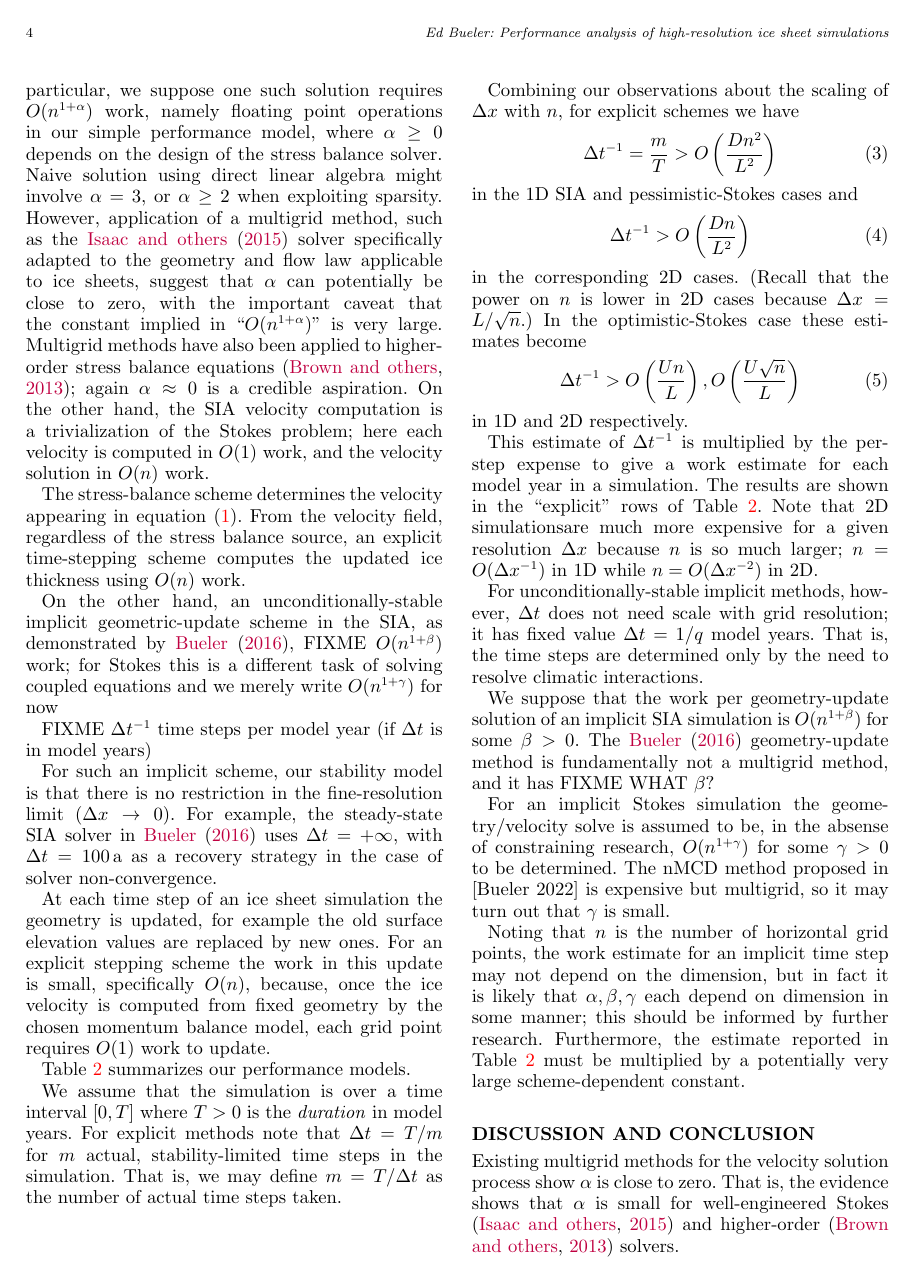
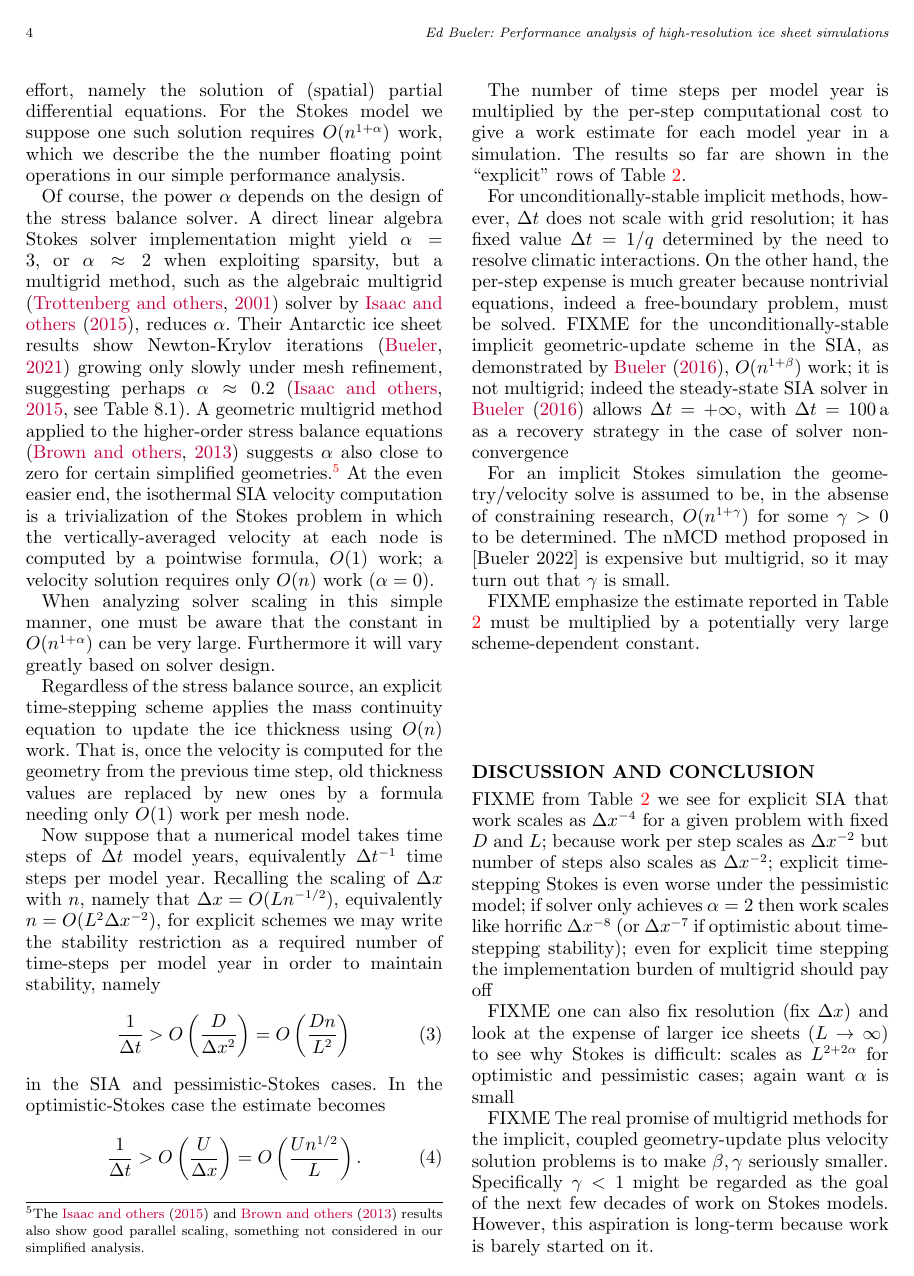
Before and after one commit to bueler/perf-model-ism, a LaTeX document (paper/perfmod.tex): page 4 of 5. Compiled offline with pdfLaTeX; a LaTeX package or settings file that is missing is left out.

Commit message:
better writing and table, using both dx and n

```diff
--- a/paper/perfmod.tex
+++ b/paper/perfmod.tex
@@ -172,18 +171,16 @@ Explicit time-stepping with hybrid and higher-order schemes is better-studied th
 
 Unconditionally-stable implicit schemes also have a maximum time step restriction, namely $1/q$ itself.  This restriction reflects the simulation purpose and not the maintenance of stability.  Thus, for an implicit scheme the frequency of climate coupling determines the time-stepping simulation cost, through the need to solve the coupled mass/momentum equations with frequency $q$.
 
-FIXME WORK FROM HERE
+Regardless of time-stepping design, for each explicit time step the velocity (or velocity/pressure) solution of the stress balance equations requires effort, namely the solution of (spatial) partial differential equations.  For the Stokes model we suppose one such solution requires $O(n^{1+\alpha})$ work, which we describe the the number floating point operations in our simple performance analysis.
 
-Regardless of time-stepping design, solution of the stress balance equations requires effort.  In general this requires a nontrivial solution of (spatial) partial differential equations.  For the Stokes model, in particular, we suppose one such solution requires $O(n^{1+\alpha})$ work, namely floating point operations in our simple performance model, where $\alpha\ge 0$ depends on the design of the stress balance solver.  Naive solution using direct linear algebra might involve $\alpha=3$, or $\alpha \ge 2$ when exploiting sparsity.  However, application of a multigrid method, such as the \cite{IsaacStadlerGhattas2015} solver specifically adapted to the geometry and flow law applicable to ice sheets, suggest that $\alpha$ can potentially be close to zero, with the important caveat that the constant implied in ``$O(n^{1+\alpha})$'' is very large.  Multigrid methods have also been applied to higher-order stress balance equations \citep{BrownSmithAhmadia2013}; again $\alpha \approx 0$ is a credible aspiration.  On the other hand, the SIA velocity computation is a trivialization of the Stokes problem; here each velocity is computed in $O(1)$ work, and the velocity solution in $O(n)$ work.
+Of course, the power $\alpha$ depends on the design of the stress balance solver.  A direct linear algebra Stokes solver implementation might yield $\alpha=3$, or $\alpha \approx 2$ when exploiting sparsity, but a multigrid method, such as the algebraic multigrid \citep{Trottenbergetal2001} solver by \cite{IsaacStadlerGhattas2015}, reduces $\alpha$.  Their Antarctic ice sheet results show Newton-Krylov iterations \citep{Bueler2021} growing only slowly under mesh refinement, suggesting perhaps $\alpha\approx 0.2$ \citep[see Table 8.1]{IsaacStadlerGhattas2015}.
+% from Table 8.1:
+% [7*66 10*75 11*90] = [462 750 990]
+%>> polyfit(log([1 8 64]),log([462 750 990]),1)
+%ans = 0.18326   6.17004
+A geometric multigrid method applied to the higher-order stress balance equations \citep{BrownSmithAhmadia2013} suggests $\alpha$ also close to zero for certain simplified geometries.\footnote{The \cite{IsaacStadlerGhattas2015} and \cite{BrownSmithAhmadia2013} results also show good parallel scaling, something not considered in our simplified analysis.}  At the even easier end, the isothermal SIA velocity computation is a trivialization of the Stokes problem in which the vertically-averaged velocity at each node is computed by a pointwise formula, $O(1)$ work; a velocity solution requires only $O(n)$ work ($\alpha=0$).
 
-The stress-balance scheme determines the velocity appearing in equation \eqref{eq:masscontinuity}.  From the velocity field, regardless of the stress balance source, an explicit time-stepping scheme computes the updated ice thickness using $O(n)$ work.
+When analyzing solver scaling in this simple manner, one must be aware that the constant in $O(n^{1+\alpha})$ can be very large.  Furthermore it will vary greatly based on solver design.
 
-On the other hand, an unconditionally-stable implicit geometric-update scheme in the SIA, as demonstrated by \cite{Bueler2016}, FIXME $O(n^{1+\beta})$ work; for Stokes this is a different task of solving coupled equations and we merely write $O(n^{1+\gamma})$ for now
+Regardless of the stress balance source, an explicit time-stepping scheme applies the mass continuity equation to update the ice thickness using $O(n)$ work.  That is, once the velocity is computed for the geometry from the previous time step, old thickness values are replaced by new ones by a formula needing only $O(1)$ work per mesh node.
 
-FIXME $\Delta t^{-1}$ time steps per model year (if $\Delta t$ is in model years)
-
-For such an implicit scheme, our stability model is that there is no restriction in the fine-resolution limit ($\Delta x \to 0$).  For example, the steady-state SIA solver in \cite{Bueler2016} uses $\Delta t=+\infty$, with $\Delta t = 100 \,\text{a}$ as a recovery strategy in the case of solver non-convergence.
-
-At each time step of an ice sheet simulation the geometry is updated, for example the old surface elevation values are replaced by new ones.  For an explicit stepping scheme the work in this update is small, specifically $O(n)$, because, once the ice velocity is computed from fixed geometry by the chosen momentum balance model, each grid point requires $O(1)$ work to update.
-
-Table \ref{tab:performancemodel} summarizes our performance models.
@@ -205,37 +201,33 @@ implicit & Stokes & $\oo{\frac{q L^{2+2\gamma}}{\Delta x^{2+2\gamma}}} = \oo{q\,
 \label{tab:performancemodel}
 \end{table*}
 
-We assume that the simulation is over a time interval $[0,T]$ where $T>0$ is the \emph{duration} in model years.  For explicit methods note that $\Delta t = T/m$ for $m$ actual, stability-limited time steps in the simulation.  That is, we may define $m=T/\Delta t$ as the number of actual time steps taken.
+Now suppose that a numerical model takes time steps of $\Delta t$ model years, equivalently $\Delta t^{-1}$ time steps per model year.  Recalling the scaling of $\Delta x$ with $n$, namely that $\Delta x = O(L n^{-1/2})$, equivalently $n=O(L^2 \Delta x^{-2})$, for explicit schemes we may write the stability restriction as a required number of time-steps per model year in order to maintain stability, namely
+% $\Delta t < O(D^{-1} \Delta x^2)$
+\begin{equation}
+\frac{1}{\Delta t} > \oo{\frac{D}{\Delta x^2}} = \oo{\frac{D n}{L^2}} \label{eq:explicitsiarequired}
+\end{equation}
+in the SIA and pessimistic-Stokes cases.  In the optimistic-Stokes case the estimate becomes
+% $\Delta t < O(U^{-1} \Delta x)$
+\begin{equation}
+\frac{1}{\Delta t} > \oo{\frac{U}{\Delta x}} = \oo{\frac{U n^{1/2}}{L}}. \label{eq:explicitoptstokesrequired}
+\end{equation}
 
-Combining our observations about the scaling of $\Delta x$ with $n$, for explicit schemes we have
-\begin{equation}
-\Delta t^{-1} = \frac{m}{T} > O\left(\frac{D n^2}{L^2}\right)
-\end{equation}
-in the 1D SIA and pessimistic-Stokes cases and
-\begin{equation}
-\Delta t^{-1} > O\left(\frac{D n}{L^2}\right)
-\end{equation}
-in the corresponding 2D cases.  (Recall that the power on $n$ is lower in 2D cases because $\Delta x = L/\sqrt{n}$.)  In the optimistic-Stokes case these estimates become
-\begin{equation}
-\Delta t^{-1} > O\left(\frac{U n}{L}\right), O\left(\frac{U \sqrt{n}}{L}\right)
-\end{equation}
-in 1D and 2D respectively.
+The number of time steps per model year is multiplied by the per-step computational cost to give a work estimate for each model year in a simulation.  The results so far are shown in the ``explicit'' rows of Table \ref{tab:performancemodel}.
 
-This estimate of $\Delta t^{-1}$ is multiplied by the per-step expense to give a work estimate for each model year in a simulation.  The results are shown in the ``explicit'' rows of Table \ref{tab:performancemodel}.  Note that 2D simulationsare much more expensive for a given resolution $\Delta x$ because $n$ is so much larger; $n = O(\Delta x^{-1})$ in 1D while $n = O(\Delta x^{-2})$ in 2D.
-
-For unconditionally-stable implicit methods, however, $\Delta t$ does not need scale with grid resolution; it has fixed value $\Delta t = 1/q$ model years.  That is, the time steps are determined only by the need to resolve climatic interactions.
-
-We suppose that the work per geometry-update solution of an implicit SIA simulation is $O(n^{1+\beta})$ for some $\beta>0$.  The \cite{Bueler2016} geometry-update method is fundamentally not a multigrid method, and it has FIXME WHAT $\beta$?
+For unconditionally-stable implicit methods, however, $\Delta t$ does not scale with grid resolution; it has fixed value $\Delta t = 1/q$ determined by the need to resolve climatic interactions.  On the other hand, the per-step expense is much greater because nontrivial equations, indeed a free-boundary problem, must be solved.  FIXME for the unconditionally-stable implicit geometric-update scheme in the SIA, as demonstrated by \cite{Bueler2016}, $O(n^{1+\beta})$ work; it is not multigrid; indeed the steady-state SIA solver in \cite{Bueler2016} allows $\Delta t=+\infty$, with $\Delta t = 100 \,\text{a}$ as a recovery strategy in the case of solver non-convergence
 
 For an implicit Stokes simulation the geometry/velocity solve is assumed to be, in the absense of constraining research, $O(n^{1+\gamma})$ for some $\gamma>0$ to be determined.  The nMCD method proposed in [Bueler 2022] is expensive but multigrid, so it may turn out that $\gamma$ is small.
 
-Noting that $n$ is the number of horizontal grid points, the work estimate for an implicit time step may not depend on the dimension, but in fact it is likely that $\alpha,\beta,\gamma$ each depend on dimension in some manner; this should be informed by further research.  Furthermore, the estimate reported in Table \ref{tab:performancemodel} must be multiplied by a potentially very large scheme-dependent constant.
+FIXME emphasize the estimate reported in Table \ref{tab:performancemodel} must be multiplied by a potentially very large scheme-dependent constant.
+
 
 \section{Discussion and Conclusion}
 
-Existing multigrid methods for the velocity solution process show $\alpha$ is close to zero.  That is, the evidence shows that $\alpha$ is small for well-engineered Stokes \citep{IsaacStadlerGhattas2015} and higher-order \citep{BrownSmithAhmadia2013} solvers.
+FIXME from Table \ref{tab:performancemodel} we see for explicit SIA that work scales as $\Delta x^{-4}$ for a given problem with fixed $D$ and $L$; because work per step scales as $\Delta x^{-2}$ but number of steps also scales as $\Delta x^{-2}$; explicit time-stepping Stokes is even worse under the pessimistic model; if solver only achieves $\alpha=2$ then work scales like horrific $\Delta x^{-8}$ (or $\Delta x^{-7}$ if optimistic about time-stepping stability); even for explicit time stepping the implementation burden of multigrid should pay off
 
-The promise of multigrid methods for the implicit, coupled geometry-update plus velocity solution problems is to also make $\beta,\gamma$ smaller.  However, this aspiration is long-term because work is barely started on it.
+FIXME one can also fix resolution (fix $\Delta x$) and look at the expense of larger ice sheets ($L\to \infty$) to see why Stokes is difficult: scales as $L^{2+2\alpha}$ for optimistic and pessimistic cases; again want $\alpha$ is small
+
+FIXME The real promise of multigrid methods for the implicit, coupled geometry-update plus velocity solution problems is to make $\beta,\gamma$ seriously smaller.  Specifically $\gamma < 1$ might be regarded as the goal of the next few decades of work on Stokes models.  However, this aspiration is long-term because work is barely started on it.
 
 %         References
 \bibliography{perfmod}
```
Also changed, not shown: paper/perfmod.tex (26 more changed lines).
